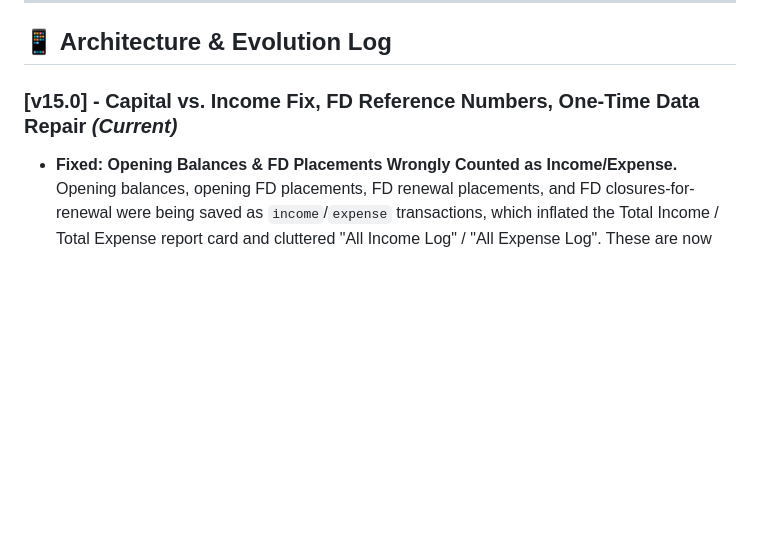
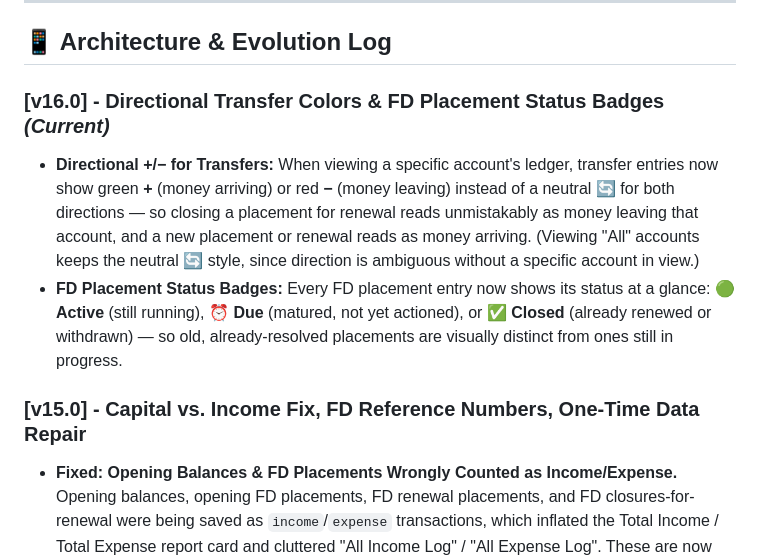
Before and after one commit to pisland-apps/my-ledger, a Markdown page: README.md, the part around the change. GitHub-like rendering; blank space fills up the shorter version.

```diff
--- a/README.md
+++ b/README.md
@@ -21,7 +21,11 @@ Ledger is a modern, high-performance, privacy-focused financial logging applicat
 
 ## 📱 Architecture & Evolution Log
 
-### [v15.0] - Capital vs. Income Fix, FD Reference Numbers, One-Time Data Repair *(Current)*
+### [v16.0] - Directional Transfer Colors & FD Placement Status Badges *(Current)*
+- **Directional +/− for Transfers:** When viewing a specific account's ledger, transfer entries now show green **+** (money arriving) or red **−** (money leaving) instead of a neutral 🔄 for both directions — so closing a placement for renewal reads unmistakably as money leaving that account, and a new placement or renewal reads as money arriving. (Viewing "All" accounts keeps the neutral 🔄 style, since direction is ambiguous without a specific account in view.)
+- **FD Placement Status Badges:** Every FD placement entry now shows its status at a glance: **🟢 Active** (still running), **⏰ Due** (matured, not yet actioned), or **✅ Closed** (already renewed or withdrawn) — so old, already-resolved placements are visually distinct from ones still in progress.
+
+### [v15.0] - Capital vs. Income Fix, FD Reference Numbers, One-Time Data Repair
 - **Fixed: Opening Balances & FD Placements Wrongly Counted as Income/Expense.** Opening balances, opening FD placements, FD renewal placements, and FD closures-for-renewal were being saved as `income`/`expense` transactions, which inflated the Total Income / Total Expense report card and cluttered "All Income Log" / "All Expense Log". These are now correctly saved as `transfer` — capital moving into tracking or being reinvested isn't earned income or a spend, so it no longer skews those totals. Genuine interest received (from a withdrawal or a principal-only renewal) is still correctly recorded as income.
 - **One-Time Repair Tool for Existing Data:** A new **"🔧 Fix Legacy FD/Opening Balance Entries"** button (next to Export/Import JSON) scans your existing transactions for the affected auto-generated entries and converts them to transfers in place — account balances are unaffected, only their income/expense classification changes. Safe to run more than once; it never touches transactions you entered yourself.
 - **Account / Reference Numbers for FD Placements:** You can now record a bank's certificate/account/reference number on any FD placement — at account creation, when logging a deposit, and when renewing. It's shown in the ledger entry and carried through automatically to that placement's closure/renewal/withdrawal transactions, so you can trace which certificate a given entry belongs to.
```
